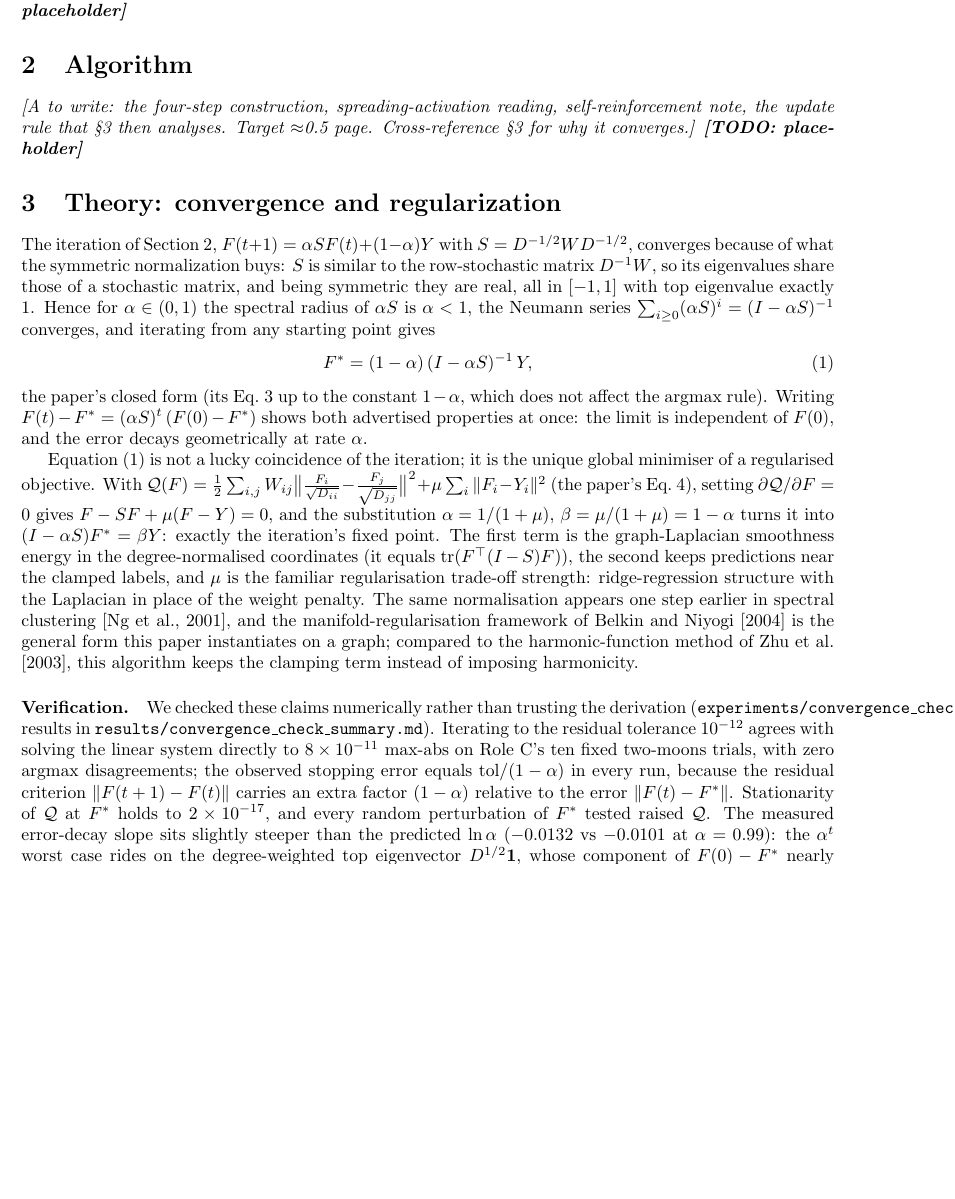
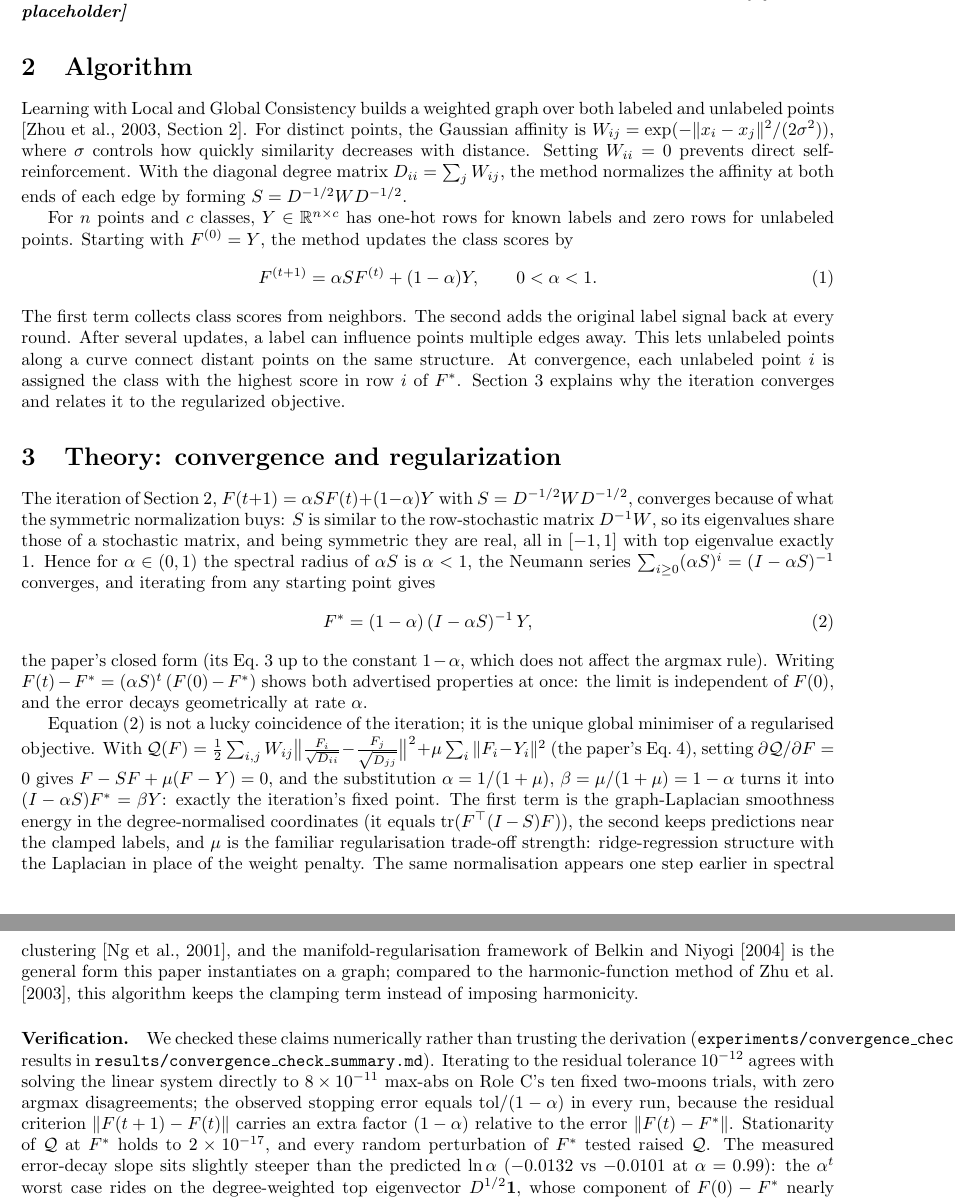
Before and after one commit to IliyasBaish/comp3314-group28, a LaTeX document (report/main.tex, which reads report/sections/algorithm.tex): part of page 1 of 3 before the commit and two parts of pages 1 and 2 of 3 after it, the two joined at a grey line, cut so that both start at the same text, the shorter picture padded with empty space. Compiled offline with pdfLaTeX.

Commit message:
Write algorithm section and fix objective verification

```diff
--- a/report/sections/algorithm.tex
+++ b/report/sections/algorithm.tex
@@ -1,7 +1,25 @@
-% Section owned by A (Iliyas): the algorithm itself — W, D, S, Y, F and the update.
+% Section owned by A (Iliyas).
 \section{Algorithm}\label{sec:algorithm}
 
-\emph{[A to write: the four-step construction, spreading-activation reading,
-self-reinforcement note, the update rule that \S\ref{sec:theory} then analyses.
-Target $\approx$0.5 page. Cross-reference \S\ref{sec:theory} for why it
-converges.] \todo{placeholder}}
+Learning with Local and Global Consistency builds a weighted graph over
+both labeled and unlabeled points \citep[Section~2]{zhou2003consistency}.
+For distinct points, the Gaussian affinity is
+$W_{ij}=\exp(-\lVert x_i-x_j\rVert^2/(2\sigma^2))$, where $\sigma$ controls
+how quickly similarity decreases with distance. Setting $W_{ii}=0$
+prevents direct self-reinforcement. With the diagonal degree matrix
+$D_{ii}=\sum_j W_{ij}$, the method normalizes the affinity at both ends
+of each edge by forming $S=D^{-1/2}WD^{-1/2}$.
+
+For $n$ points and $c$ classes, $Y\in\R^{n\times c}$ has one-hot rows for
+known labels and zero rows for unlabeled points. Starting with $F^{(0)}=Y$,
+the method updates the class scores by
+\begin{equation}
+  F^{(t+1)}=\alpha SF^{(t)}+(1-\alpha)Y,\qquad 0<\alpha<1.
+\end{equation}
+The first term collects class scores from neighbors. The second adds the
+original label signal back at every round. After several updates, a label
+can influence points multiple edges away. This lets unlabeled points along
+a curve connect distant points on the same structure. At convergence,
+each unlabeled point $i$ is assigned the class with the highest score in
+row $i$ of $F^*$. Section~\ref{sec:theory} explains why the iteration
+converges and relates it to the regularized objective.
```
Also changed, not shown: report/c_evidence_draft.tex (+1 -2 lines), 1 other file.
